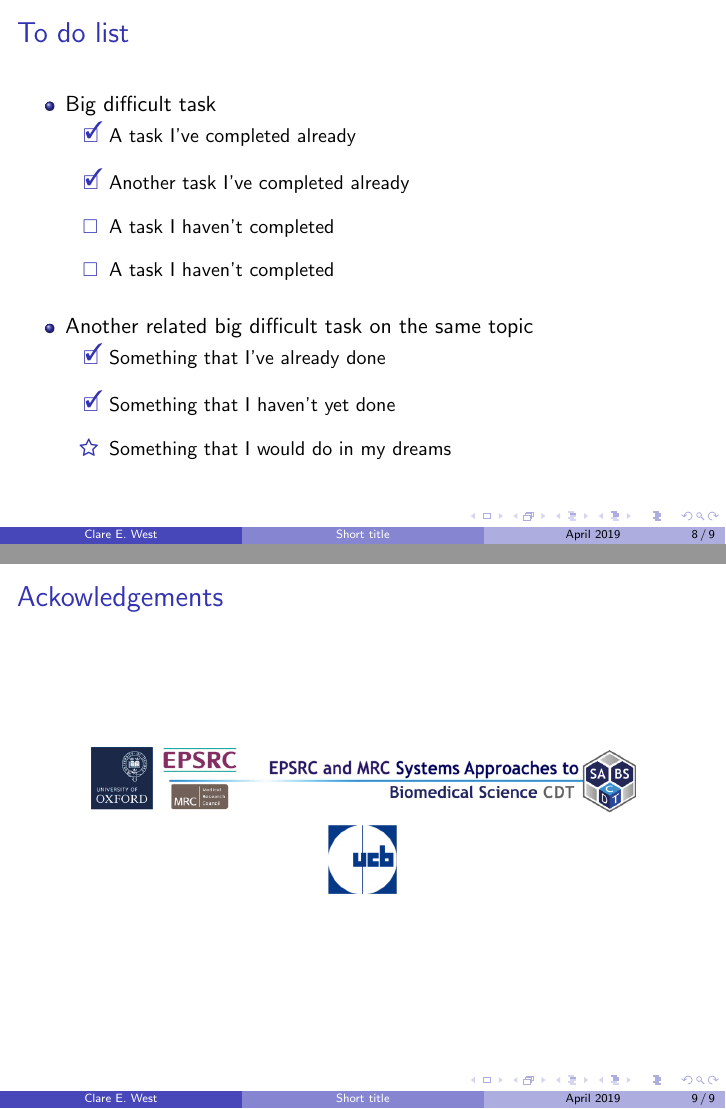
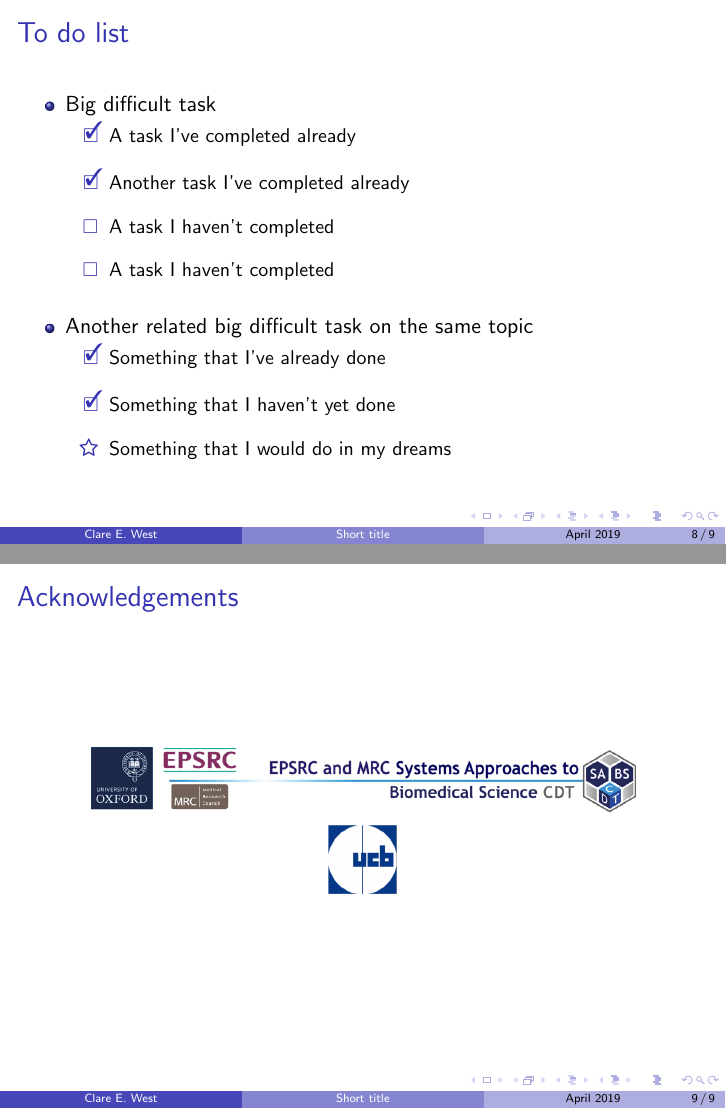
Before and after one commit to clarewest/pensieve, LaTeX slides (beamertemplate.tex): pages 8 and 9 of 9, joined at a grey line. Compiled offline with pdfLaTeX.

Commit message:
Fixed typo

```diff
--- a/beamertemplate.tex
+++ b/beamertemplate.tex
@@ -258,7 +258,7 @@
 
 \section{Conclusion}
 
-\begin{frame}{Ackowledgements}
+\begin{frame}{Acknowledgements}
 \centering
 \includegraphics[width=0.8\textwidth]{UpdatedSABSLogo1}
 
```
Also changed, not shown: beamertemplate.pdf.
